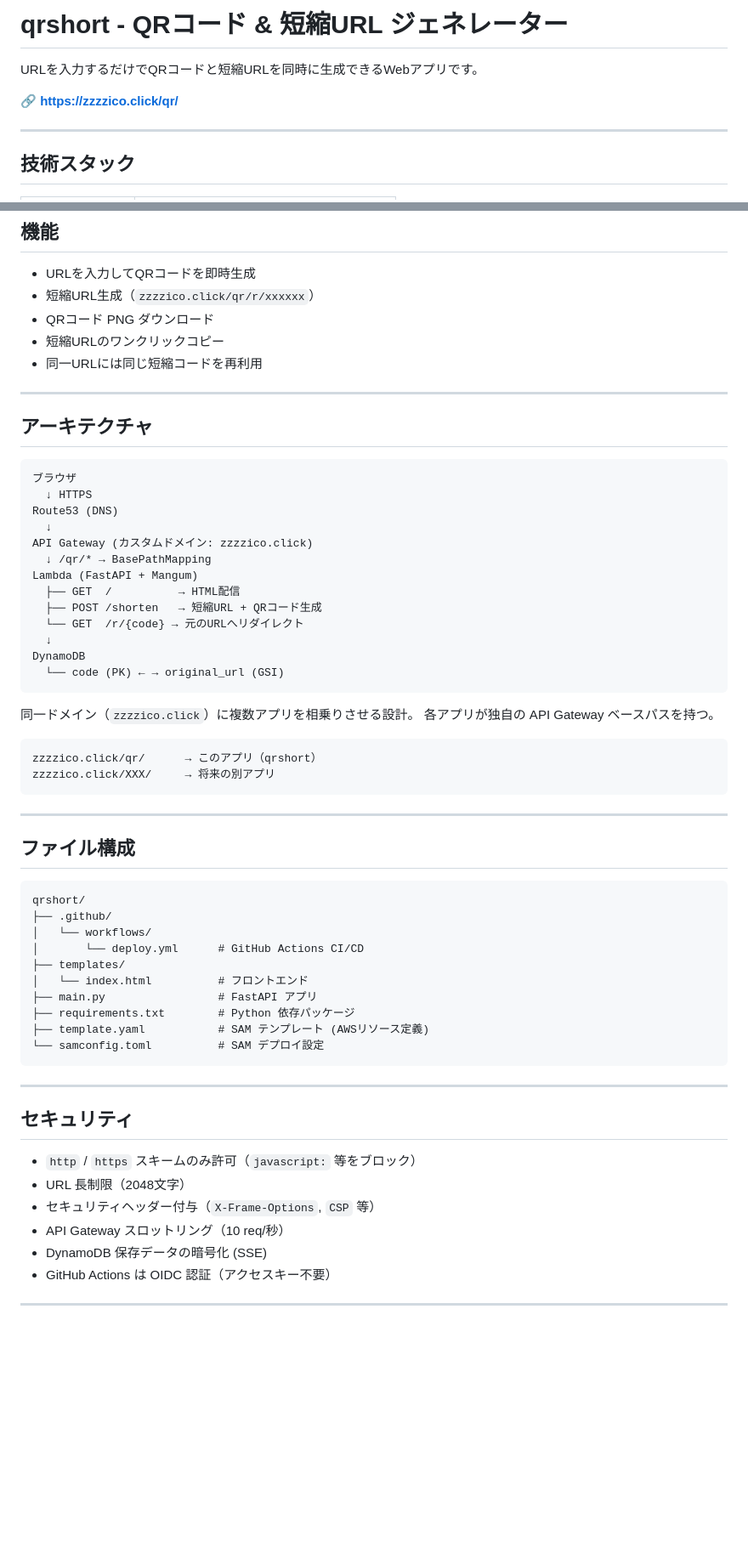
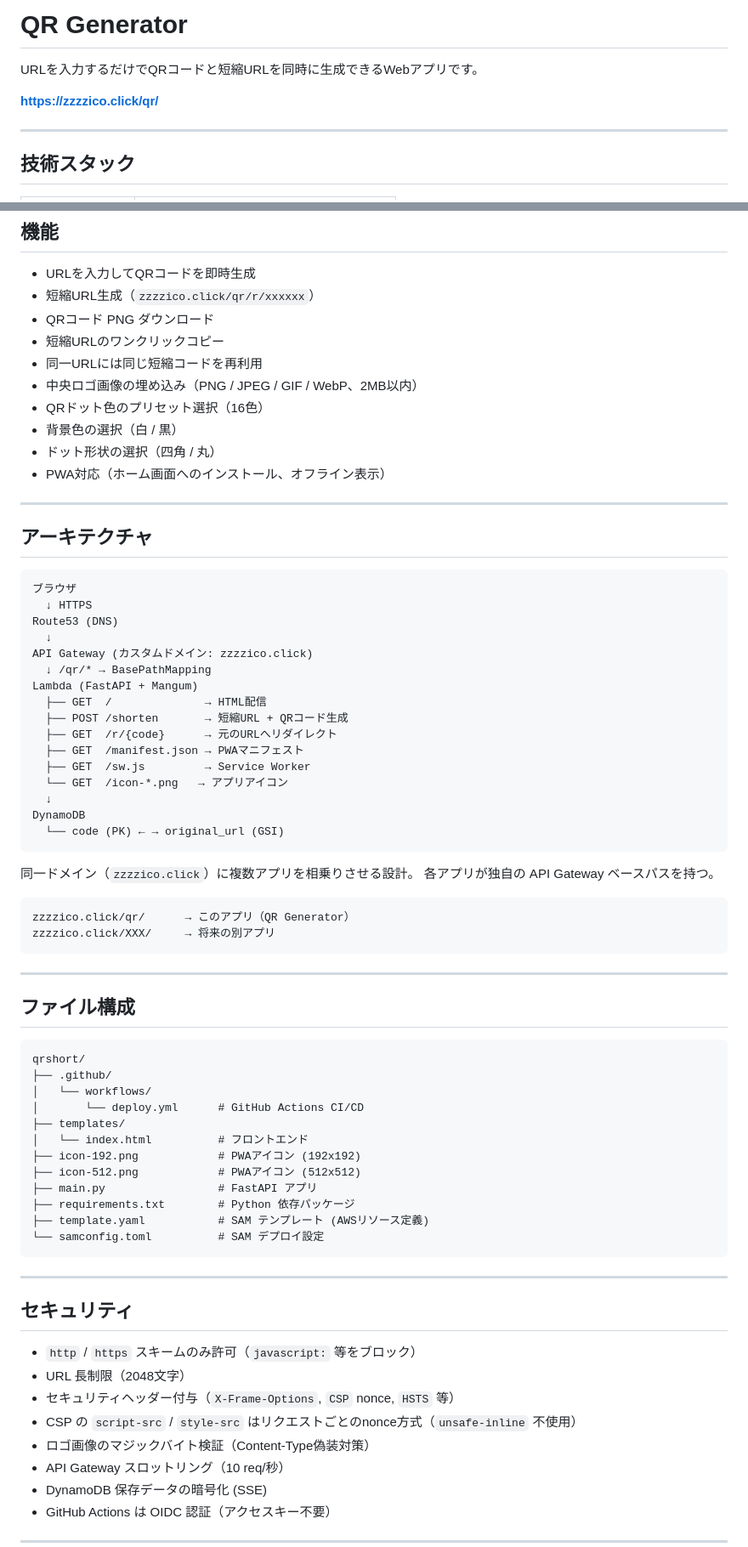
Before and after one commit to zzzzico12/qrshort, a Markdown page: README.md, 2 parts joined by grey strips. Shown at 85% size. GitHub-like rendering; blank space fills up the shorter version.

Commit message:
Update README to reflect current features and architecture
Co-Authored-By: Claude Sonnet 4.6 <noreply@anthropic.com>

````diff
--- a/README.md
+++ b/README.md
@@ -1,8 +1,8 @@
-# qrshort - QRコード & 短縮URL ジェネレーター
+# QR Generator
 
 URLを入力するだけでQRコードと短縮URLを同時に生成できるWebアプリです。
 
-🔗 **https://zzzzico.click/qr/**
+**https://zzzzico.click/qr/**
 
 ---
 
@@ -26,6 +26,11 @@ URLを入力するだけでQRコードと短縮URLを同時に生成できるWeb
 - QRコード PNG ダウンロード
 - 短縮URLのワンクリックコピー
 - 同一URLには同じ短縮コードを再利用
+- 中央ロゴ画像の埋め込み（PNG / JPEG / GIF / WebP、2MB以内）
+- QRドット色のプリセット選択（16色）
+- 背景色の選択（白 / 黒）
+- ドット形状の選択（四角 / 丸）
+- PWA対応（ホーム画面へのインストール、オフライン表示）
 
 ---
 
@@ -39,9 +44,12 @@ Route53 (DNS)
 API Gateway (カスタムドメイン: zzzzico.click)
   ↓ /qr/* → BasePathMapping
 Lambda (FastAPI + Mangum)
-  ├── GET  /          → HTML配信
-  ├── POST /shorten   → 短縮URL + QRコード生成
-  └── GET  /r/{code} → 元のURLへリダイレクト
+  ├── GET  /              → HTML配信
+  ├── POST /shorten       → 短縮URL + QRコード生成
+  ├── GET  /r/{code}      → 元のURLへリダイレクト
+  ├── GET  /manifest.json → PWAマニフェスト
+  ├── GET  /sw.js         → Service Worker
+  └── GET  /icon-*.png   → アプリアイコン
   ↓
 DynamoDB
   └── code (PK) ← → original_url (GSI)
@@ -51,7 +59,7 @@ DynamoDB
 各アプリが独自の API Gateway ベースパスを持つ。
 
 ```
-zzzzico.click/qr/      → このアプリ（qrshort）
+zzzzico.click/qr/      → このアプリ（QR Generator）
 zzzzico.click/XXX/     → 将来の別アプリ
 ```
 
@@ -66,6 +74,8 @@ qrshort/
 │       └── deploy.yml      # GitHub Actions CI/CD
 ├── templates/
 │   └── index.html          # フロントエンド
+├── icon-192.png            # PWAアイコン (192x192)
+├── icon-512.png            # PWAアイコン (512x512)
 ├── main.py                 # FastAPI アプリ
 ├── requirements.txt        # Python 依存パッケージ
 ├── template.yaml           # SAM テンプレート (AWSリソース定義)
@@ -78,7 +88,9 @@ qrshort/
 
 - `http` / `https` スキームのみ許可（`javascript:` 等をブロック）
 - URL 長制限（2048文字）
-- セキュリティヘッダー付与（`X-Frame-Options`, `CSP` 等）
+- セキュリティヘッダー付与（`X-Frame-Options`, `CSP` nonce, `HSTS` 等）
+- CSP の `script-src` / `style-src` はリクエストごとのnonce方式（`unsafe-inline` 不使用）
+- ロゴ画像のマジックバイト検証（Content-Type偽装対策）
 - API Gateway スロットリング（10 req/秒）
 - DynamoDB 保存データの暗号化 (SSE)
 - GitHub Actions は OIDC 認証（アクセスキー不要）
````
Also changed, not shown: other parts of README.md (+7 -6 lines).
